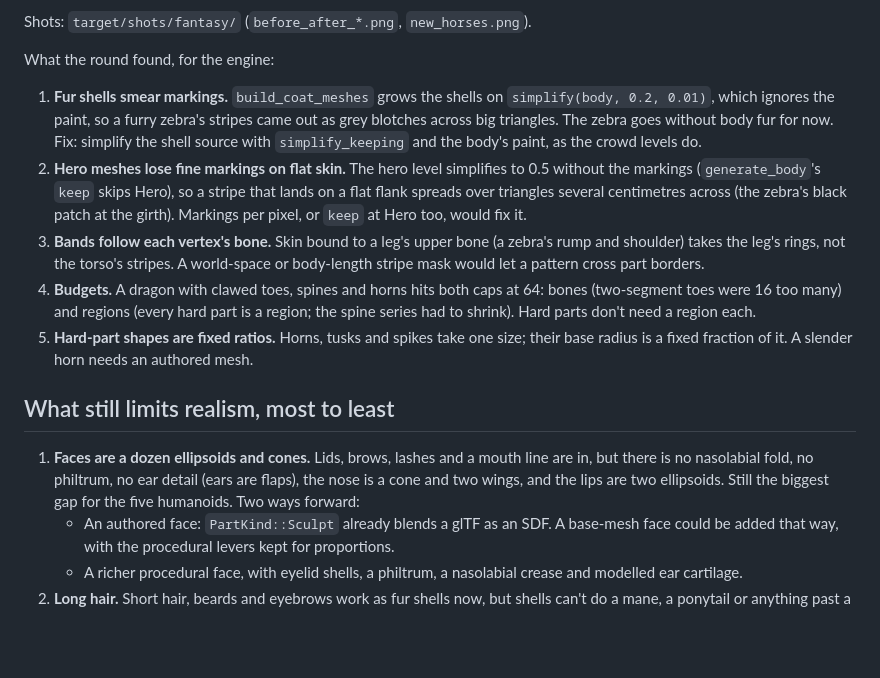
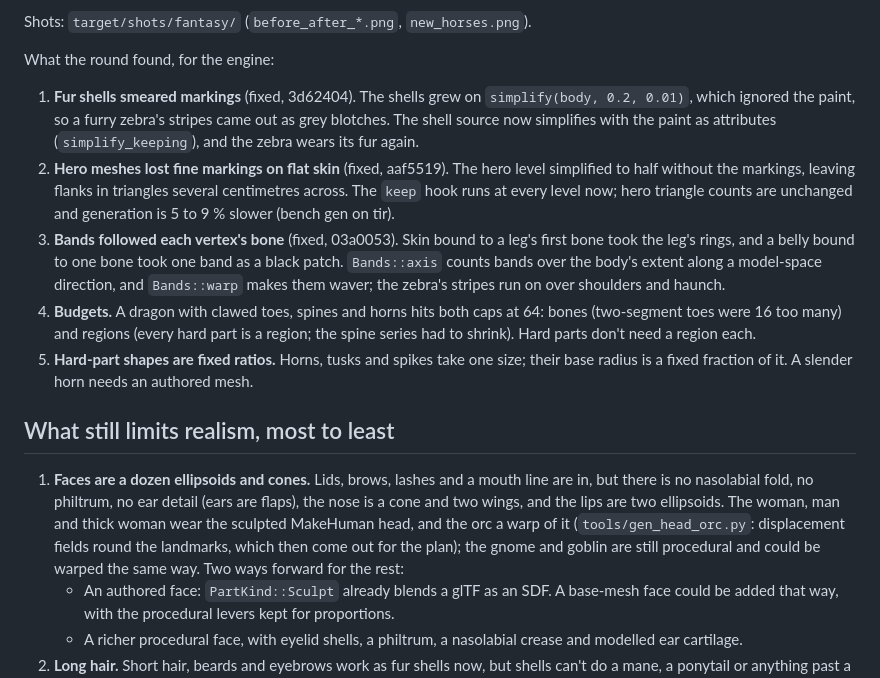
Before and after one commit to ChousX/ornisculpt, a Markdown page: docs/design/realism.md, the part around the change. Rendered like a GitHub page; blank space fills up the shorter version.

Commit message:
Docs: markings fixes and the warped orc head
Co-Authored-By: Claude Opus 5.5 <noreply@anthropic.com>

```diff
--- a/docs/design/realism.md
+++ b/docs/design/realism.md
@@ -161,17 +161,18 @@ Shots: `target/shots/fantasy/` (`before_after_*.png`, `new_horses.png`).
 
 What the round found, for the engine:
 
-1. **Fur shells smear markings.** `build_coat_meshes` grows the shells on
-   `simplify(body, 0.2, 0.01)`, which ignores the paint, so a furry zebra's stripes came out as
-   grey blotches across big triangles. The zebra goes without body fur for now. Fix: simplify the
-   shell source with `simplify_keeping` and the body's paint, as the crowd levels do.
-2. **Hero meshes lose fine markings on flat skin.** The hero level simplifies to 0.5 without
-   the markings (`generate_body`'s `keep` skips Hero), so a stripe that lands on a flat flank
-   spreads over triangles several centimetres across (the zebra's black patch at the girth).
-   Markings per pixel, or `keep` at Hero too, would fix it.
-3. **Bands follow each vertex's bone.** Skin bound to a leg's upper bone (a zebra's rump and
-   shoulder) takes the leg's rings, not the torso's stripes. A world-space or body-length stripe
-   mask would let a pattern cross part borders.
+1. **Fur shells smeared markings** (fixed, 3d62404). The shells grew on
+   `simplify(body, 0.2, 0.01)`, which ignored the paint, so a furry zebra's stripes came out as
+   grey blotches. The shell source now simplifies with the paint as attributes
+   (`simplify_keeping`), and the zebra wears its fur again.
+2. **Hero meshes lost fine markings on flat skin** (fixed, aaf5519). The hero level simplified
+   to half without the markings, leaving flanks in triangles several centimetres across. The
+   `keep` hook runs at every level now; hero triangle counts are unchanged and generation is
+   5 to 9 % slower (bench gen on tir).
+3. **Bands followed each vertex's bone** (fixed, 03a0053). Skin bound to a leg's first bone took
+   the leg's rings, and a belly bound to one bone took one band as a black patch.
+   `Bands::axis` counts bands over the body's extent along a model-space direction, and
+   `Bands::warp` makes them waver; the zebra's stripes run on over shoulders and haunch.
 4. **Budgets.** A dragon with clawed toes, spines and horns hits both caps at 64: bones
    (two-segment toes were 16 too many) and regions (every hard part is a region; the spine series
    had to shrink). Hard parts don't need a region each.
@@ -182,8 +183,10 @@ What the round found, for the engine:
 
 1. **Faces are a dozen ellipsoids and cones.** Lids, brows, lashes and a mouth line are in, but
    there is no nasolabial fold, no philtrum, no ear detail (ears are flaps), the nose is a cone
-   and two wings, and the lips are two ellipsoids. Still the biggest gap for the five
-   humanoids. Two ways forward:
+   and two wings, and the lips are two ellipsoids. The woman, man and thick woman wear the
+   sculpted MakeHuman head, and the orc a warp of it (`tools/gen_head_orc.py`: displacement
+   fields round the landmarks, which then come out for the plan); the gnome and goblin are
+   still procedural and could be warped the same way. Two ways forward for the rest:
    - An authored face: `PartKind::Sculpt` already blends a glTF as an SDF. A base-mesh face
      could be added that way, with the procedural levers kept for proportions.
    - A richer procedural face, with eyelid shells, a philtrum, a nasolabial crease and
```
